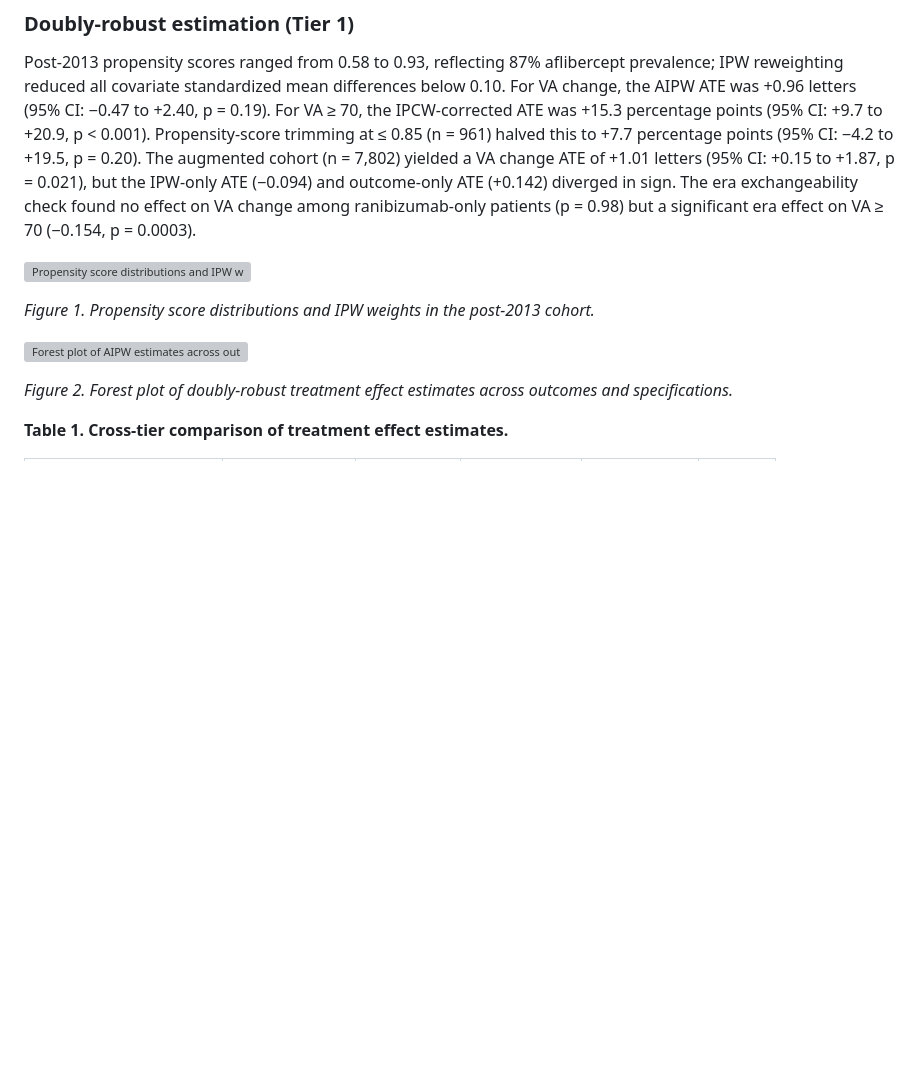
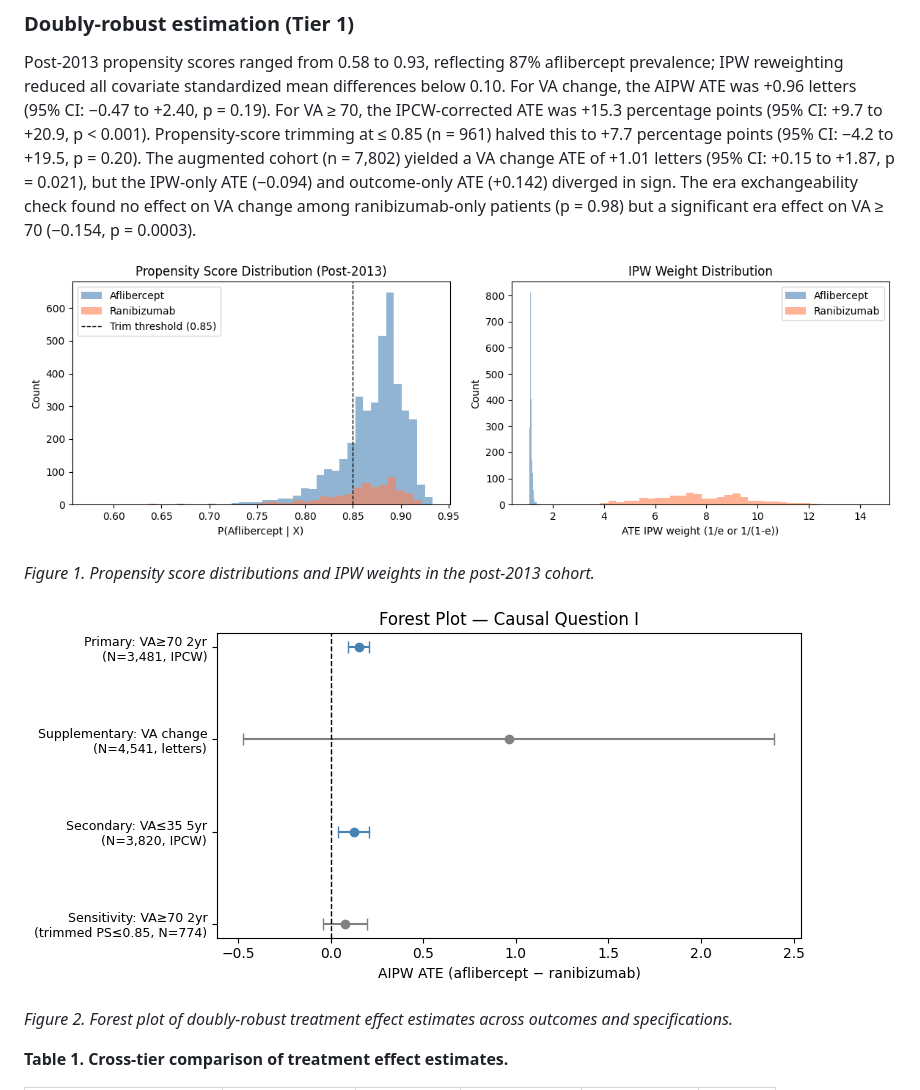
Before and after one commit to sbarrit/alaa_3, a Markdown page: manuscript/manuscript.md, the part around the change. GitHub-like rendering; blank space fills up the shorter version; grey boxes are pictures that could not be loaded.

Commit message:
Update image references in manuscript.md

```diff
--- a/manuscript/manuscript.md
+++ b/manuscript/manuscript.md
@@ -42,11 +42,11 @@ The Conley, Hansen, and Rossi (2012) framework relaxes the exclusion restriction
 
 Post-2013 propensity scores ranged from 0.58 to 0.93, reflecting 87% aflibercept prevalence; IPW reweighting reduced all covariate standardized mean differences below 0.10. For VA change, the AIPW ATE was +0.96 letters (95% CI: −0.47 to +2.40, p = 0.19). For VA ≥ 70, the IPCW-corrected ATE was +15.3 percentage points (95% CI: +9.7 to +20.9, p < 0.001). Propensity-score trimming at ≤ 0.85 (n = 961) halved this to +7.7 percentage points (95% CI: −4.2 to +19.5, p = 0.20). The augmented cohort (n = 7,802) yielded a VA change ATE of +1.01 letters (95% CI: +0.15 to +1.87, p = 0.021), but the IPW-only ATE (−0.094) and outcome-only ATE (+0.142) diverged in sign. The era exchangeability check found no effect on VA change among ranibizumab-only patients (p = 0.98) but a significant era effect on VA ≥ 70 (−0.154, p = 0.0003).
 
-![Propensity score distributions and IPW weight diagnostics for the post-2013 cohort, showing limited overlap (PS 0.57–0.93) and the positivity problem.](figures/ate_propensity_overlap.png)
+![Propensity score distributions and IPW weight diagnostics for the post-2013 cohort, showing limited overlap (PS 0.57–0.93) and the positivity problem.](figures/propensity_scores.png)
 
 *Figure 1. Propensity score distributions and IPW weights in the post-2013 cohort.*
 
-![Forest plot of AIPW estimates across outcomes (VA change, VA ≥ 70, VA ≤ 35) and specifications (post-2013, PS-trimmed, augmented).](figures/ate_forest.png)
+![Forest plot of AIPW estimates across outcomes (VA change, VA ≥ 70, VA ≤ 35) and specifications (post-2013, PS-trimmed, augmented).](figures/forest_plot.png)
 
 *Figure 2. Forest plot of doubly-robust treatment effect estimates across outcomes and specifications.*
 
```
